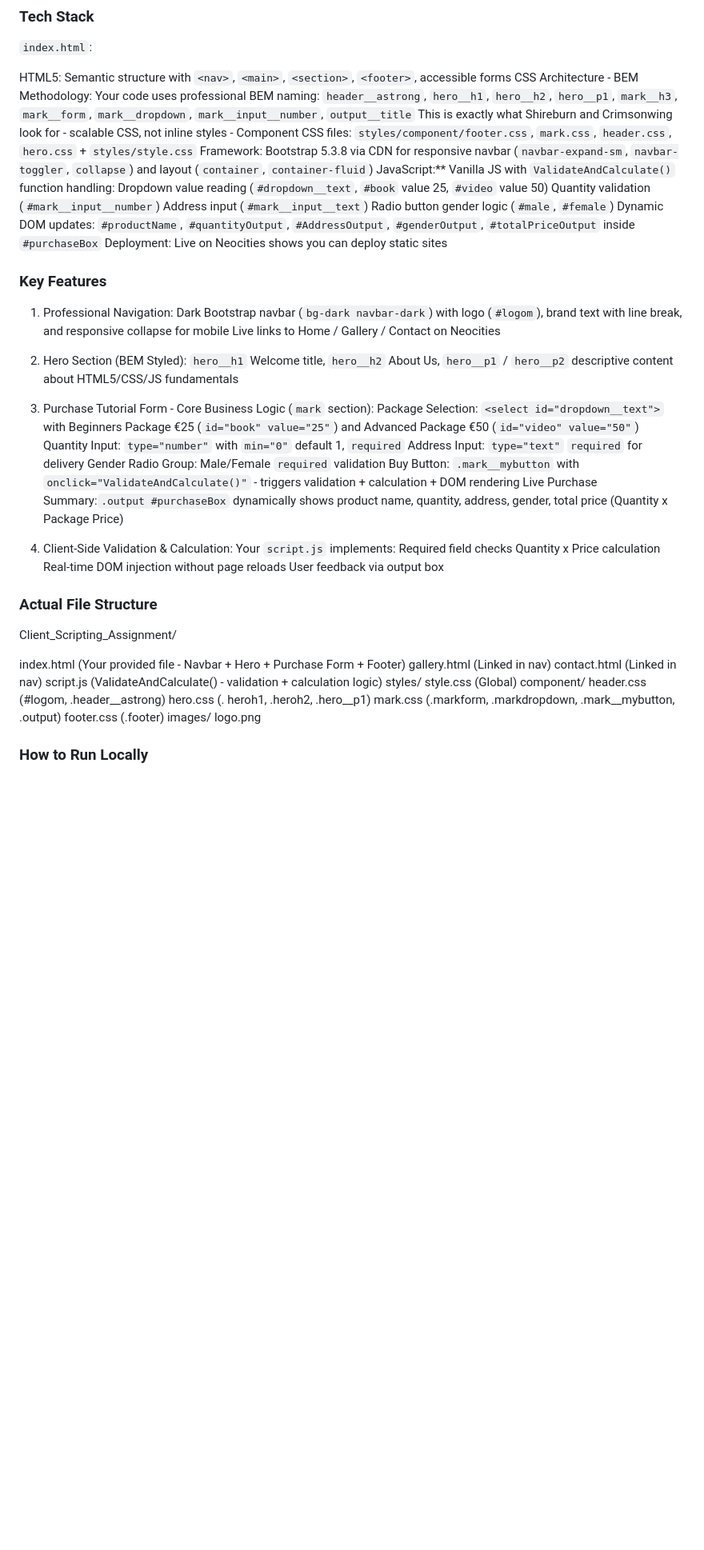
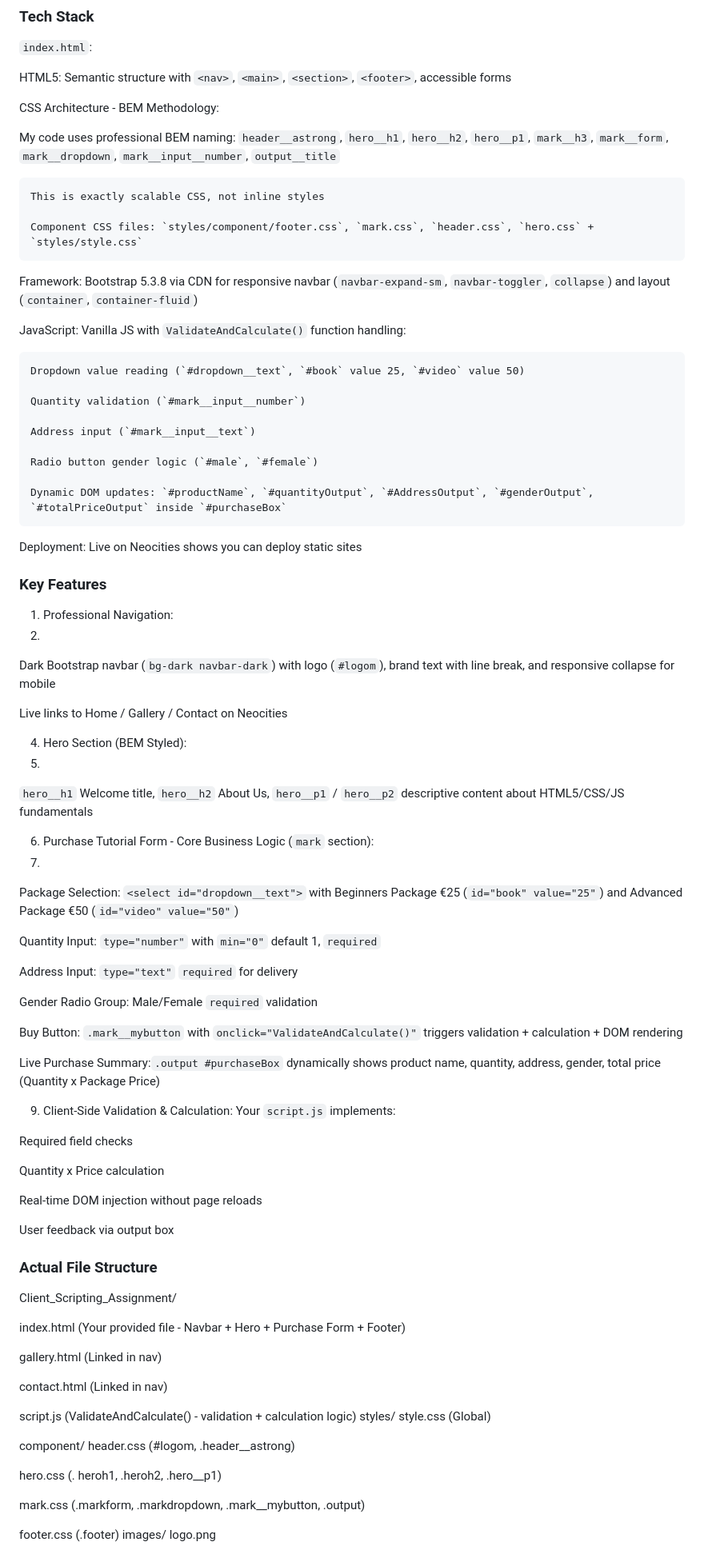
Before and after one commit to Goodluck178/Waga-Integrated-Services-Web-Development, a Markdown page: README.md, the part around one of its changes. Shown at 80% size. Drawn GitHub-style; blank space fills up the shorter version.

Commit message:
Revise README for improved structure and content
Updated README to enhance clarity and fix formatting issues.

```diff
--- a/README.md
+++ b/README.md
@@ -15,53 +15,84 @@ The app handles a complete client-side purchase flow: package selection, quantit
  `index.html`:
 
 HTML5: Semantic structure with `<nav>`, `<main>`, `<section>`, `<footer>`, accessible forms
+
 CSS Architecture - BEM Methodology:
-  Your code uses professional BEM naming: `header__astrong`, `hero__h1`, `hero__h2`, `hero__p1`, `mark__h3`, `mark__form`, `mark__dropdown`, `mark__input__number`, `output__title`
-    This is exactly what Shireburn and Crimsonwing look for - scalable CSS, not inline styles
-    - Component CSS files: `styles/component/footer.css`, `mark.css`, `header.css`, `hero.css` + `styles/style.css`
+
+  My code uses professional BEM naming: `header__astrong`, `hero__h1`, `hero__h2`, `hero__p1`, `mark__h3`, `mark__form`, `mark__dropdown`, `mark__input__number`, `output__title`
+
+    This is exactly scalable CSS, not inline styles
+
+    Component CSS files: `styles/component/footer.css`, `mark.css`, `header.css`, `hero.css` + `styles/style.css`
+
 Framework: Bootstrap 5.3.8 via CDN for responsive navbar (`navbar-expand-sm`, `navbar-toggler`, `collapse`) and layout (`container`, `container-fluid`)
-JavaScript:** Vanilla JS with `ValidateAndCalculate()` function handling:
+
+JavaScript: Vanilla JS with `ValidateAndCalculate()` function handling:
+
     Dropdown value reading (`#dropdown__text`, `#book` value 25, `#video` value 50)
+
     Quantity validation (`#mark__input__number`)
+
     Address input (`#mark__input__text`)
+
     Radio button gender logic (`#male`, `#female`)
+
     Dynamic DOM updates: `#productName`, `#quantityOutput`, `#AddressOutput`, `#genderOutput`, `#totalPriceOutput` inside `#purchaseBox`
+
 Deployment: Live on Neocities  shows you can deploy static sites
 
 ### Key Features
 
 1. Professional Navigation:
+2.
 Dark Bootstrap navbar (`bg-dark navbar-dark`) with logo (`#logom`), brand text with line break, and responsive collapse for mobile
+
 Live links to Home / Gallery / Contact on Neocities
 
-2. Hero Section (BEM Styled):
+4. Hero Section (BEM Styled):
+5.
 `hero__h1` Welcome title, `hero__h2` About Us, `hero__p1` / `hero__p2` descriptive content about HTML5/CSS/JS fundamentals
 
-3. Purchase Tutorial Form - Core Business Logic (`mark` section):
+6. Purchase Tutorial Form - Core Business Logic (`mark` section):
+7.
 Package Selection: `<select id="dropdown__text">` with Beginners Package €25 (`id="book" value="25"`) and Advanced Package €50 (`id="video" value="50"`)
+
 Quantity Input: `type="number"` with `min="0"` default 1, `required`
+
 Address Input: `type="text"` `required` for delivery
+
 Gender Radio Group: Male/Female `required` validation
-Buy Button: `.mark__mybutton` with `onclick="ValidateAndCalculate()"` - triggers validation + calculation + DOM rendering
+
+Buy Button: `.mark__mybutton` with `onclick="ValidateAndCalculate()"`  triggers validation + calculation + DOM rendering
+
 Live Purchase Summary:`.output #purchaseBox` dynamically shows product name, quantity, address, gender, total price (Quantity x Package Price)
 
-4. Client-Side Validation & Calculation:
+9. Client-Side Validation & Calculation:
 Your `script.js` implements:
+
 Required field checks
+
 Quantity x Price calculation
+
 Real-time DOM injection without page reloads
+
 User feedback via output box
 
 ### Actual File Structure
 Client_Scripting_Assignment/
 
 index.html (Your provided file - Navbar + Hero + Purchase Form + Footer)
+
 gallery.html (Linked in nav)
+
 contact.html (Linked in nav)
+
 script.js (ValidateAndCalculate() - validation + calculation logic)
 styles/
  style.css (Global)
+
 component/
 header.css (#logom, .header__astrong)
+
  hero.css (. heroh1, .heroh2, .hero__p1)
+
 mark.css (.markform, .markdropdown, .mark__mybutton, .output)
```
Also changed, not shown: other parts of README.md (+8 -0 lines).
